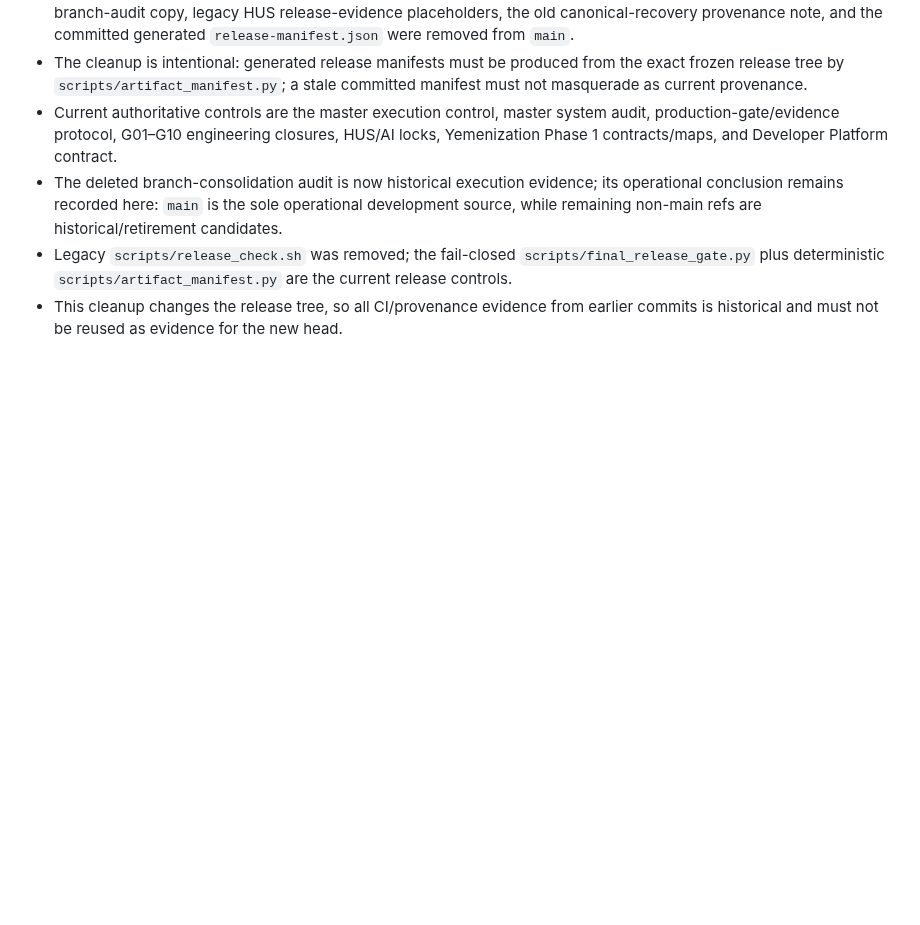
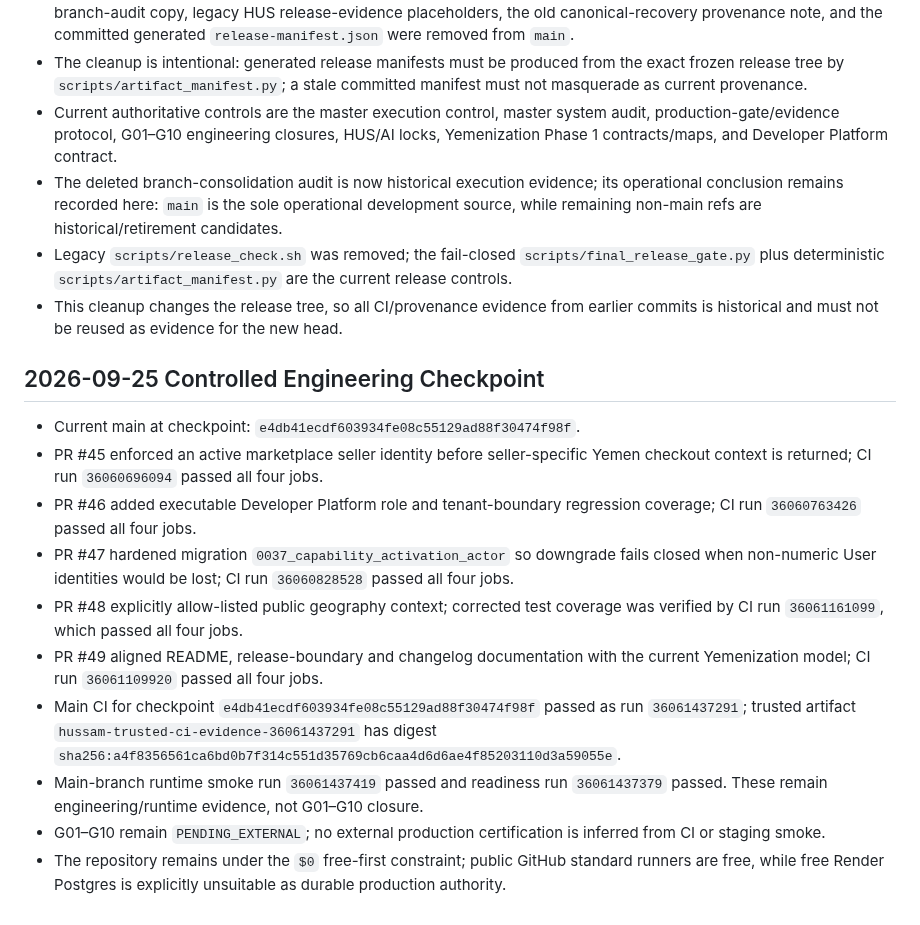
Before and after one commit to yemenplatform528-ai/hussam-nextgen, a Markdown page: docs/MASTER_EXECUTION_CONTROL_2026-09-23.md, the part around the change. Drawn GitHub-style; blank space fills up the shorter version.

Commit message:
docs: record controlled engineering checkpoint

```diff
--- a/docs/MASTER_EXECUTION_CONTROL_2026-09-23.md
+++ b/docs/MASTER_EXECUTION_CONTROL_2026-09-23.md
@@ -310,3 +310,17 @@ The project owner has explicitly selected a **main-only operational model**. The
 - The deleted branch-consolidation audit is now historical execution evidence; its operational conclusion remains recorded here: `main` is the sole operational development source, while remaining non-main refs are historical/retirement candidates.
 - Legacy `scripts/release_check.sh` was removed; the fail-closed `scripts/final_release_gate.py` plus deterministic `scripts/artifact_manifest.py` are the current release controls.
 - This cleanup changes the release tree, so all CI/provenance evidence from earlier commits is historical and must not be reused as evidence for the new head.
+
+
+## 2026-09-25 Controlled Engineering Checkpoint
+
+- Current main at checkpoint: `e4db41ecdf603934fe08c55129ad88f30474f98f`.
+- PR #45 enforced an active marketplace seller identity before seller-specific Yemen checkout context is returned; CI run `36060696094` passed all four jobs.
+- PR #46 added executable Developer Platform role and tenant-boundary regression coverage; CI run `36060763426` passed all four jobs.
+- PR #47 hardened migration `0037_capability_activation_actor` so downgrade fails closed when non-numeric User identities would be lost; CI run `36060828528` passed all four jobs.
+- PR #48 explicitly allow-listed public geography context; corrected test coverage was verified by CI run `36061161099`, which passed all four jobs.
+- PR #49 aligned README, release-boundary and changelog documentation with the current Yemenization model; CI run `36061109920` passed all four jobs.
+- Main CI for checkpoint `e4db41ecdf603934fe08c55129ad88f30474f98f` passed as run `36061437291`; trusted artifact `hussam-trusted-ci-evidence-36061437291` has digest `sha256:a4f8356561ca6bd0b7f314c551d35769cb6caa4d6d6ae4f85203110d3a59055e`.
+- Main-branch runtime smoke run `36061437419` passed and readiness run `36061437379` passed. These remain engineering/runtime evidence, not G01–G10 closure.
+- G01–G10 remain `PENDING_EXTERNAL`; no external production certification is inferred from CI or staging smoke.
+- The repository remains under the `$0` free-first constraint; public GitHub standard runners are free, while free Render Postgres is explicitly unsuitable as durable production authority.
```
